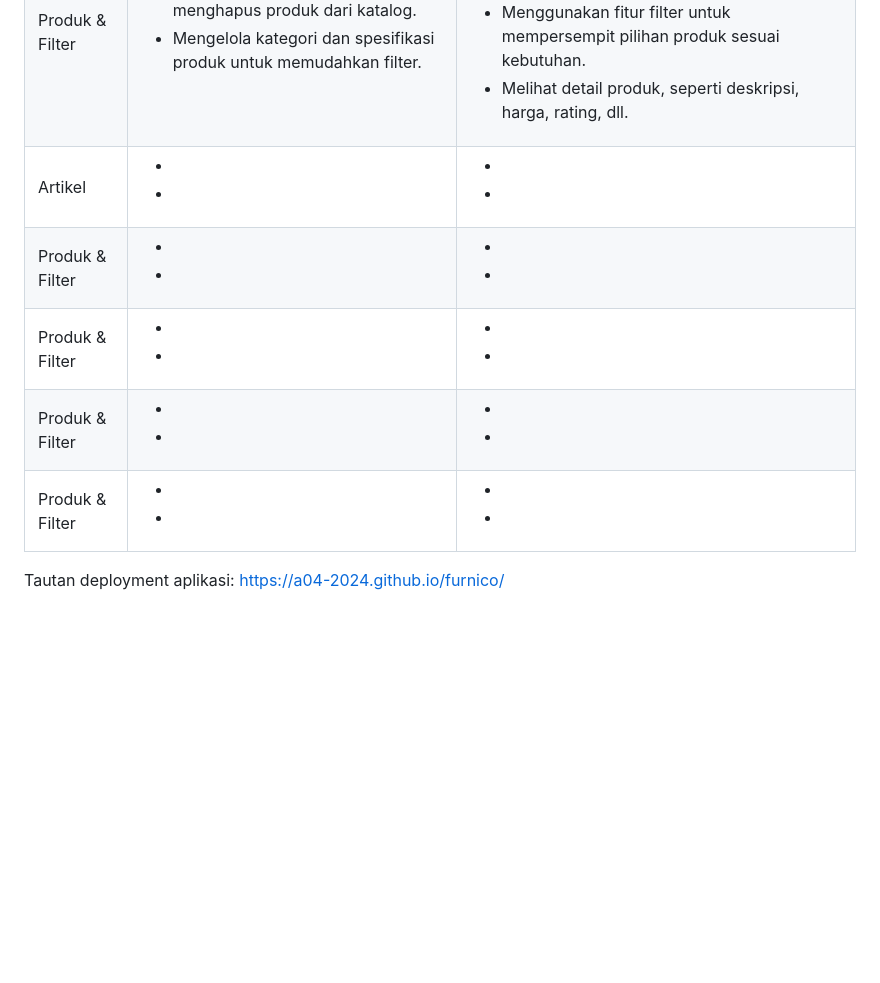
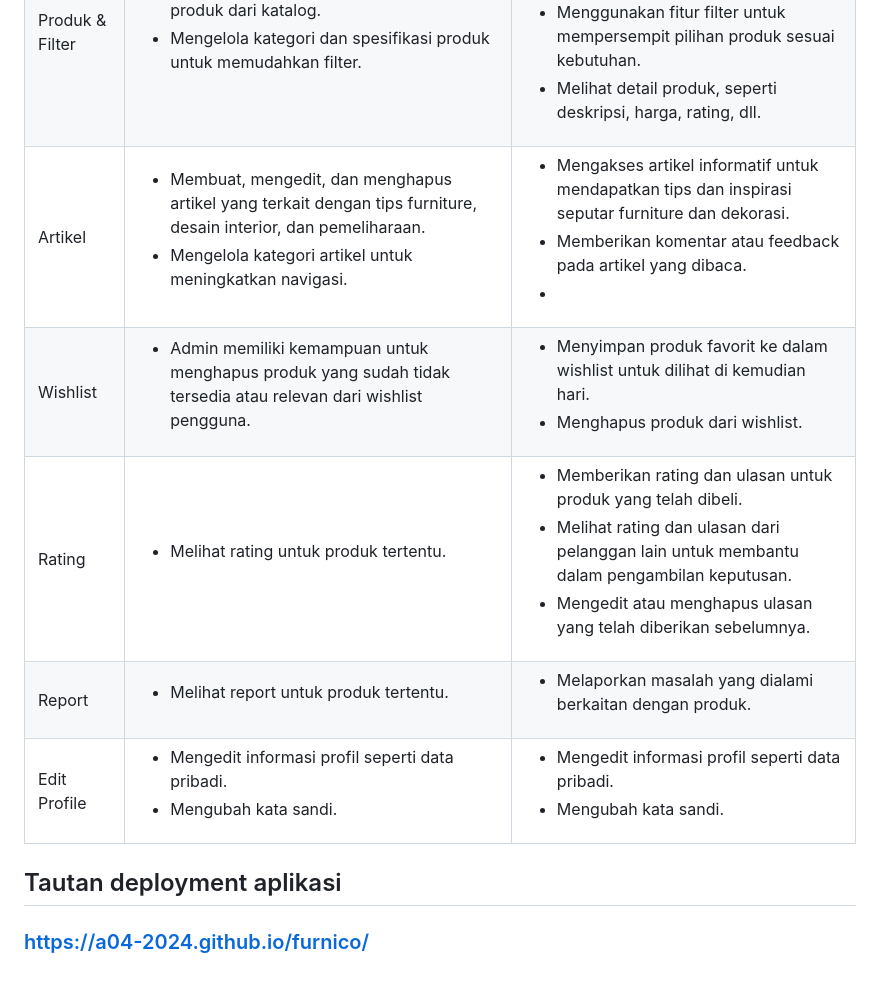
Before and after one commit to A04-2024/furnico, a Markdown page: README.md, the part around one of its changes. Rendered like a GitHub page; blank space fills up the shorter version.

```diff
--- a/README.md
+++ b/README.md
@@ -99,78 +99,76 @@ Admin adalah pengguna yang memiliki akses khusus untuk mengelola dan mengawasi o
         <td>Artikel</td>
         <td>
             <ul>
-                <li></li>
-                <li></li>
+                <li>Membuat, mengedit, dan menghapus artikel yang terkait dengan tips furniture, desain interior, dan pemeliharaan.</li>
+                <li>Mengelola kategori artikel untuk meningkatkan navigasi.</li>
             </ul>
         </td>
         <td>
             <ul>
-                <li></li>
-                <li></li>
+                <li>Mengakses artikel informatif untuk mendapatkan tips dan inspirasi seputar furniture dan dekorasi.</li>
+                <li>Memberikan komentar atau feedback pada artikel yang dibaca.<li>
             </ul>
         </td>
     </tr>
     <tr>
-        <td>Produk & Filter</td>
+        <td>Wishlist</td>
         <td>
             <ul>
-                <li></li>
-                <li></li>
+                <li>Admin memiliki kemampuan untuk menghapus produk yang sudah tidak tersedia atau relevan dari wishlist pengguna.</li>
             </ul>
         </td>
         <td>
             <ul>
-                <li></li>
-                <li></li>
+                <li>Menyimpan produk favorit ke dalam wishlist untuk dilihat di kemudian hari.</li>
+                <li>Menghapus produk dari wishlist.</li>
             </ul>
         </td>
     </tr>
     <tr>
-        <td>Produk & Filter</td>
+        <td>Rating</td>
         <td>
             <ul>
-                <li></li>
-                <li></li>
+                <li>Melihat rating untuk produk tertentu.</li>
             </ul>
         </td>
         <td>
             <ul>
-                <li></li>
-                <li></li>
+                <li>Memberikan rating dan ulasan untuk produk yang telah dibeli.</li>
+                <li>Melihat rating dan ulasan dari pelanggan lain untuk membantu dalam pengambilan keputusan.</li>
+                <li>Mengedit atau menghapus ulasan yang telah diberikan sebelumnya.</li>
             </ul>
         </td>
     </tr>
     <tr>
-        <td>Produk & Filter</td>
+        <td>Report</td>
         <td>
             <ul>
-                <li></li>
-                <li></li>
+                <li>Melihat report untuk produk tertentu.</li>
             </ul>
         </td>
         <td>
             <ul>
-                <li></li>
-                <li></li>
+                <li>Melaporkan masalah yang dialami berkaitan dengan produk.</li>
             </ul>
         </td>
     </tr>
     <tr>
-        <td>Produk & Filter</td>
+        <td>Edit Profile</td>
         <td>
             <ul>
-                <li></li>
-                <li></li>
+                <li>Mengedit informasi profil seperti data pribadi.</li>
+                <li>Mengubah kata sandi.</li>
             </ul>
         </td>
         <td>
             <ul>
-                <li></li>
-                <li></li>
+                <li>Mengedit informasi profil seperti data pribadi.</li>
+                <li>Mengubah kata sandi.</li>
             </ul>
         </td>
     </tr>
 </table>
 
 
-Tautan deployment aplikasi: https://a04-2024.github.io/furnico/
+## Tautan deployment aplikasi
+### https://a04-2024.github.io/furnico/
```
Also changed, not shown: other parts of README.md (+10 -10 lines).
